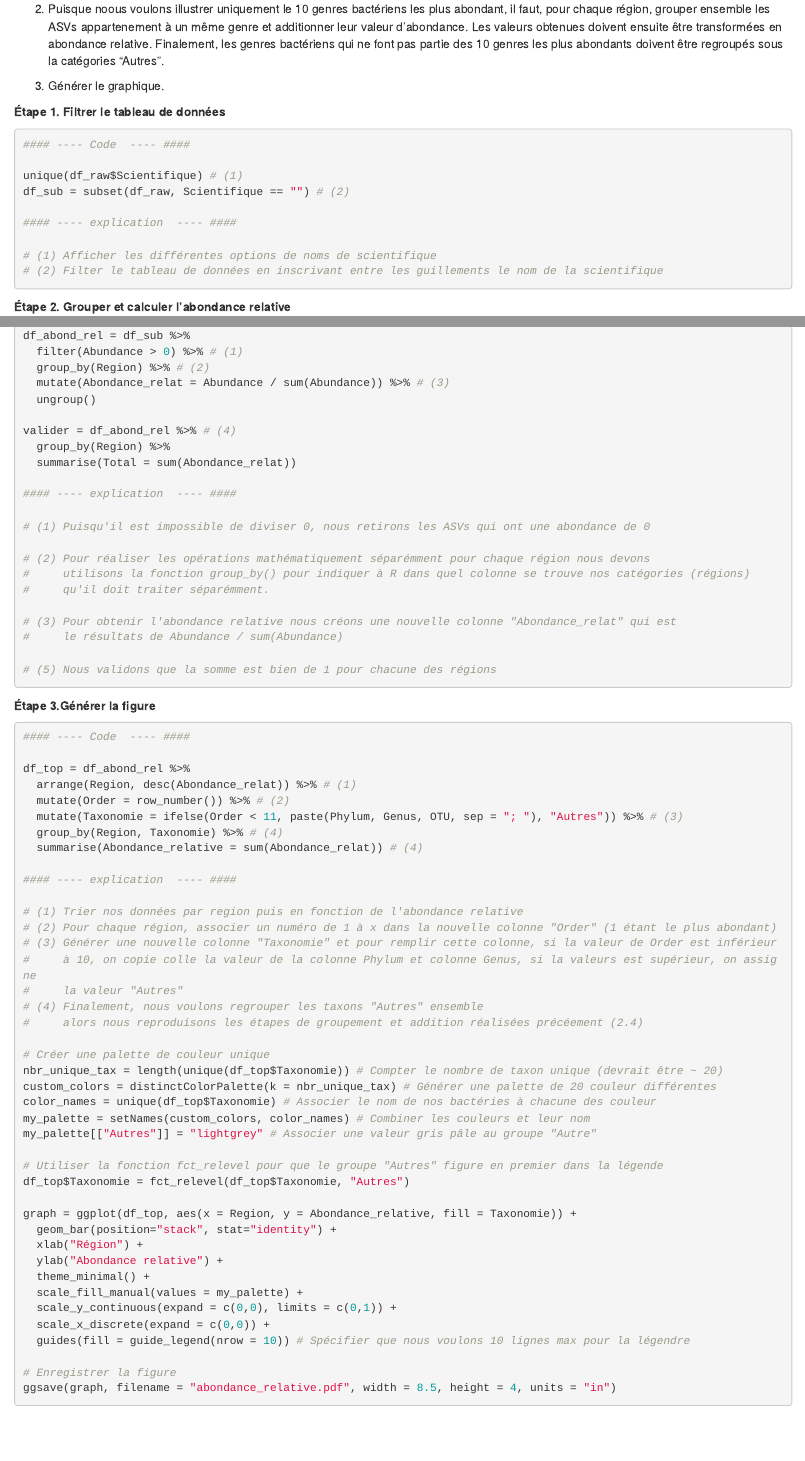
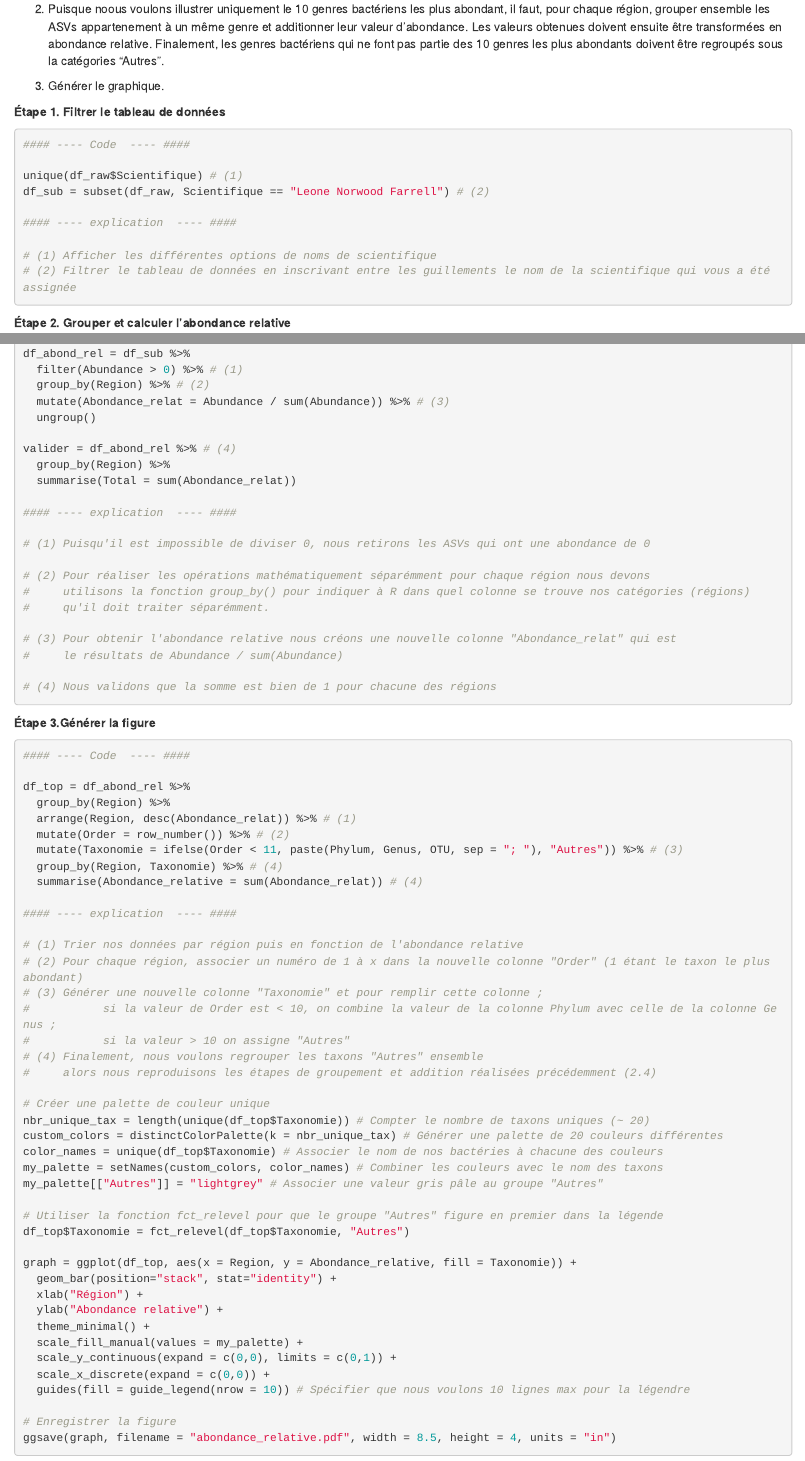
Before and after one commit to karinevilleneuve/BIO1410-2026, an R Markdown document (03-BLAST.Rmd): the page in a window 1100 px wide, from 780 px down, and a second part further down, joined at a grey line. Rendered offline with R 4.5, knitr and Pandoc, with nearby package versions; drawn as R Markdown's standard HTML page in place of the format the file asks for.

Commit message:
corrected script to add group_by and corrected few typos

````diff
--- a/03-BLAST.Rmd
+++ b/03-BLAST.Rmd
@@ -44,12 +44,12 @@ Maintenant que vous avez importé le tableau de données, vous devez utiliser R
 #### ---- Code  ---- ####
 
 unique(df_raw$Scientifique) # (1)
-df_sub = subset(df_raw, Scientifique == "") # (2)
+df_sub = subset(df_raw, Scientifique == "Leone Norwood Farrell") # (2)
 
 #### ---- explication  ---- ####
 
 # (1) Afficher les différentes options de noms de scientifique
-# (2) Filter le tableau de données en inscrivant entre les guillements le nom de la scientifique
+# (2) Filtrer le tableau de données en inscrivant entre les guillements le nom de la scientifique qui vous a été assignée
 ```
 
 **Étape 2. Grouper et calculer l'abondance relative**
@@ -78,7 +78,7 @@ valider = df_abond_rel %>% # (4)
 # (3) Pour obtenir l'abondance relative nous créons une nouvelle colonne "Abondance_relat" qui est
 #     le résultats de Abundance / sum(Abundance)
 
-# (5) Nous validons que la somme est bien de 1 pour chacune des régions
+# (4) Nous validons que la somme est bien de 1 pour chacune des régions
 
 ```
 
@@ -88,6 +88,7 @@ valider = df_abond_rel %>% # (4)
 #### ---- Code  ---- ####
 
 df_top = df_abond_rel %>%
+  group_by(Region) %>%
   arrange(Region, desc(Abondance_relat)) %>% # (1)
   mutate(Order = row_number()) %>% # (2)
   mutate(Taxonomie = ifelse(Order < 11, paste(Phylum, Genus, OTU, sep = "; "), "Autres")) %>% # (3)
@@ -96,20 +97,20 @@ df_top = df_abond_rel %>%
 
 #### ---- explication  ---- ####
 
-# (1) Trier nos données par region puis en fonction de l'abondance relative
-# (2) Pour chaque région, associer un numéro de 1 à x dans la nouvelle colonne "Order" (1 étant le plus abondant)
-# (3) Générer une nouvelle colonne "Taxonomie" et pour remplir cette colonne, si la valeur de Order est inférieur
-#     à 10, on copie colle la valeur de la colonne Phylum et colonne Genus, si la valeurs est supérieur, on assigne
-#     la valeur "Autres"
+# (1) Trier nos données par région puis en fonction de l'abondance relative
+# (2) Pour chaque région, associer un numéro de 1 à x dans la nouvelle colonne "Order" (1 étant le taxon le plus abondant)
+# (3) Générer une nouvelle colonne "Taxonomie" et pour remplir cette colonne ;
+#           si la valeur de Order est < 10, on combine la valeur de la colonne Phylum avec celle de la colonne Genus ;
+#           si la valeur > 10 on assigne "Autres"
 # (4) Finalement, nous voulons regrouper les taxons "Autres" ensemble
-#     alors nous reproduisons les étapes de groupement et addition réalisées précéement (2.4)
+#     alors nous reproduisons les étapes de groupement et addition réalisées précédemment (2.4)
 
 # Créer une palette de couleur unique
-nbr_unique_tax = length(unique(df_top$Taxonomie)) # Compter le nombre de taxon unique (devrait être ~ 20)
-custom_colors = distinctColorPalette(k = nbr_unique_tax) # Générer une palette de 20 couleur différentes
-color_names = unique(df_top$Taxonomie) # Associer le nom de nos bactéries à chacune des couleur
-my_palette = setNames(custom_colors, color_names) # Combiner les couleurs et leur nom
-my_palette[["Autres"]] = "lightgrey" # Associer une valeur gris pâle au groupe "Autre"
+nbr_unique_tax = length(unique(df_top$Taxonomie)) # Compter le nombre de taxons uniques (~ 20)
+custom_colors = distinctColorPalette(k = nbr_unique_tax) # Générer une palette de 20 couleurs différentes
+color_names = unique(df_top$Taxonomie) # Associer le nom de nos bactéries à chacune des couleurs
+my_palette = setNames(custom_colors, color_names) # Combiner les couleurs avec le nom des taxons
+my_palette[["Autres"]] = "lightgrey" # Associer une valeur gris pâle au groupe "Autres"
 
 # Utiliser la fonction fct_relevel pour que le groupe "Autres" figure en premier dans la légende
 df_top$Taxonomie = fct_relevel(df_top$Taxonomie, "Autres")
````
Also changed, not shown: docs/search_index.json, 1 other file.
